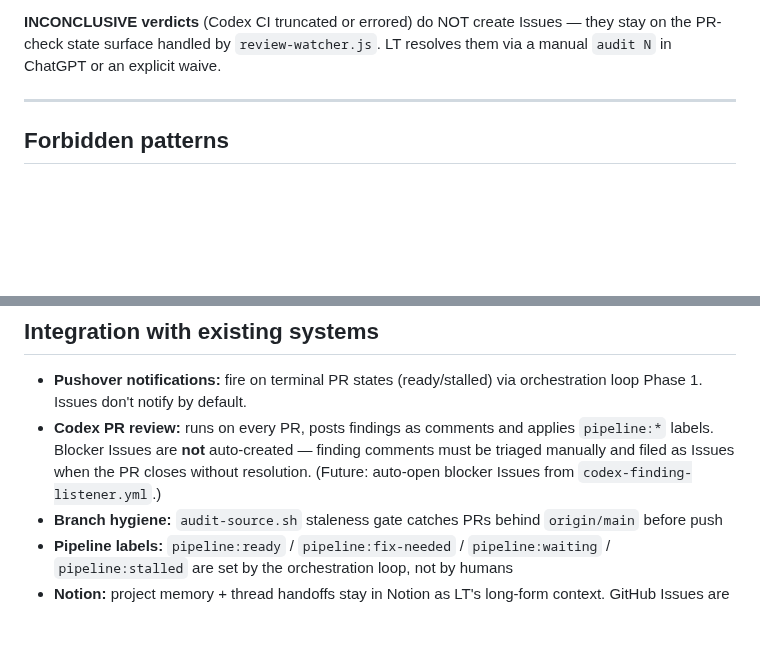
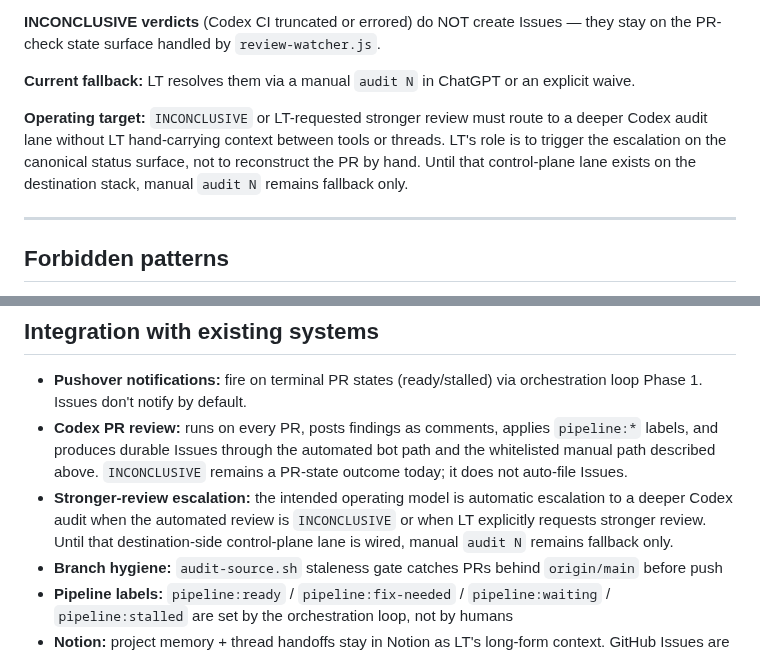
Before and after one commit to blucsigma05/tbm-apps-script, a Markdown page: ops/WORKFLOW.md, 2 parts joined by grey strips. Drawn GitHub-style; blank space fills up the shorter version.

Commit message:
DOCS: accept Codex INCONCLUSIVE escalation + stale-contradiction patches (Phase C) (#40)
Co-authored-by: blucsigma05 <thompson090916@gmail.com>
Co-committed-by: blucsigma05 <thompson090916@gmail.com>

```diff
--- a/ops/WORKFLOW.md
+++ b/ops/WORKFLOW.md
@@ -203,7 +203,15 @@ fix-and-regression case is covered.
 
 **INCONCLUSIVE verdicts** (Codex CI truncated or errored) do NOT create
 Issues — they stay on the PR-check state surface handled by `review-watcher.js`.
-LT resolves them via a manual `audit N` in ChatGPT or an explicit waive.
+
+**Current fallback:** LT resolves them via a manual `audit N` in ChatGPT or an
+explicit waive.
+
+**Operating target:** `INCONCLUSIVE` or LT-requested stronger review must route
+to a deeper Codex audit lane without LT hand-carrying context between tools or
+threads. LT's role is to trigger the escalation on the canonical status surface,
+not to reconstruct the PR by hand. Until that control-plane lane exists on the
+destination stack, manual `audit N` remains fallback only.
 
 ---
 
@@ -232,7 +240,8 @@ These are all symptoms of "work drifting back into chat." Don't do them:
 ## Integration with existing systems
 
 - **Pushover notifications:** fire on terminal PR states (ready/stalled) via orchestration loop Phase 1. Issues don't notify by default.
-- **Codex PR review:** runs on every PR, posts findings as comments and applies `pipeline:*` labels. Blocker Issues are **not** auto-created — finding comments must be triaged manually and filed as Issues when the PR closes without resolution. (Future: auto-open blocker Issues from `codex-finding-listener.yml`.)
+- **Codex PR review:** runs on every PR, posts findings as comments, applies `pipeline:*` labels, and produces durable Issues through the automated bot path and the whitelisted manual path described above. `INCONCLUSIVE` remains a PR-state outcome today; it does not auto-file Issues.
+- **Stronger-review escalation:** the intended operating model is automatic escalation to a deeper Codex audit when the automated review is `INCONCLUSIVE` or when LT explicitly requests stronger review. Until that destination-side control-plane lane is wired, manual `audit N` remains fallback only.
 - **Branch hygiene:** `audit-source.sh` staleness gate catches PRs behind `origin/main` before push
 - **Pipeline labels:** `pipeline:ready` / `pipeline:fix-needed` / `pipeline:waiting` / `pipeline:stalled` are set by the orchestration loop, not by humans
 - **Notion:** project memory + thread handoffs stay in Notion as LT's long-form context. GitHub Issues are the operational layer.
```
Also changed, not shown: CLAUDE.md (+1 -0 lines).
